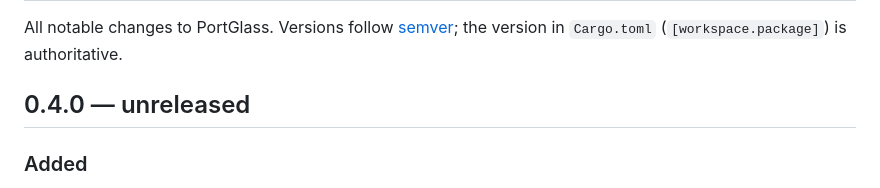
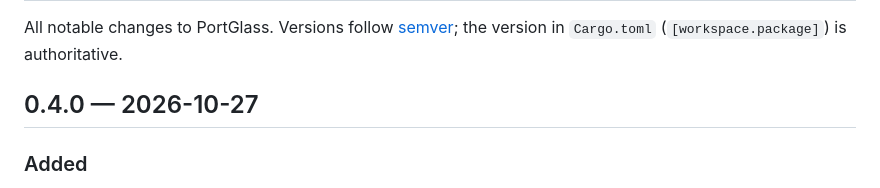
Before and after one commit to spilloid/portGlass, a Markdown page: CHANGELOG.md, the part around the change. Drawn GitHub-style.

Commit message:
docs: date the 0.4.0 changelog entry

```diff
--- a/CHANGELOG.md
+++ b/CHANGELOG.md
@@ -3,7 +3,7 @@
 All notable changes to PortGlass. Versions follow [semver](https://semver.org/); the version in
 `Cargo.toml` (`[workspace.package]`) is authoritative.
 
-## 0.4.0 — unreleased
+## 0.4.0 — 2026-10-27
 
 ### Added
 - **http and https in one session.** Printer consoles that switch to HTTPS to sign in now work.
```
